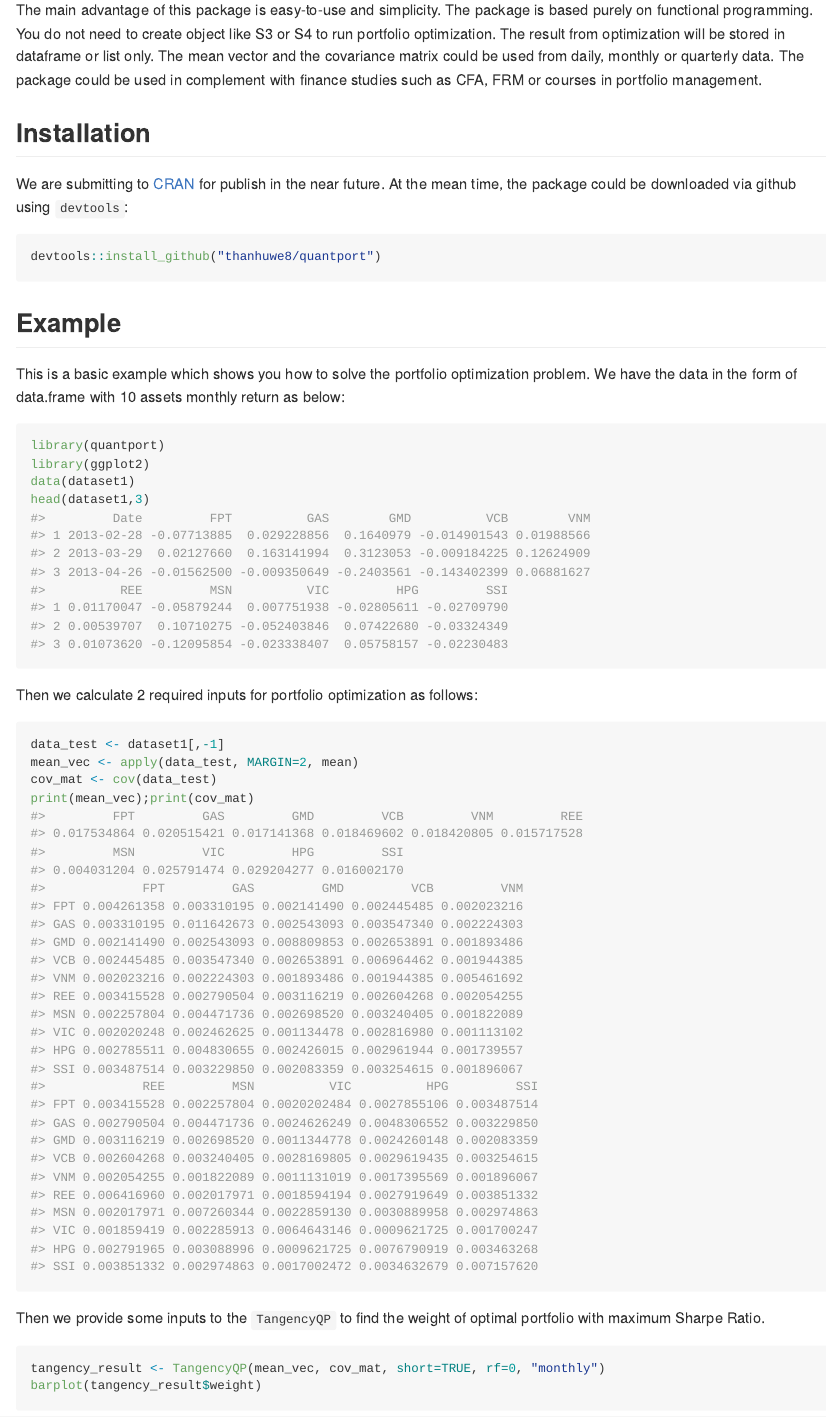
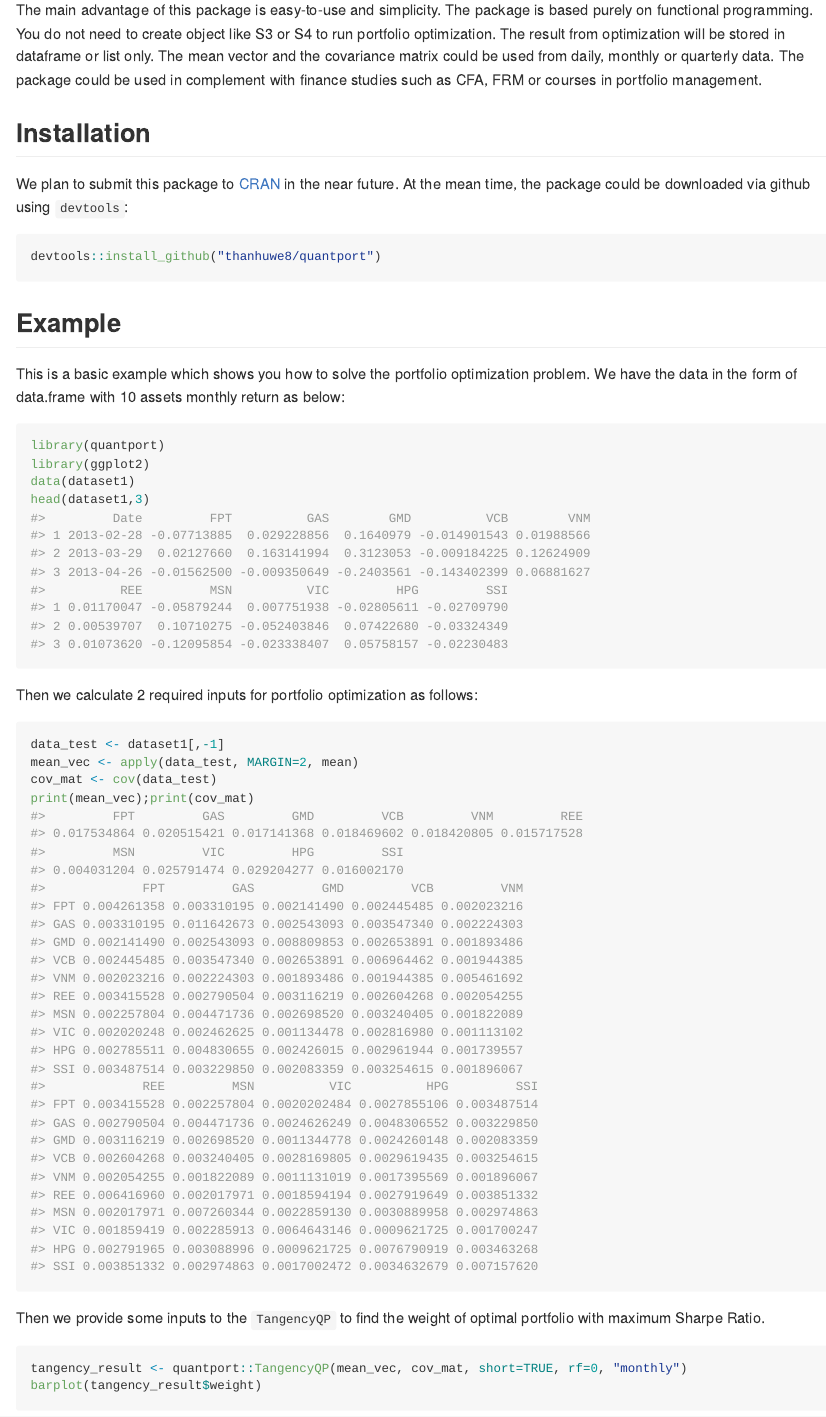
Before and after one commit to thanhuwe8/quantport, an R Markdown document (README.Rmd): the page in a window 1100 px wide, from 200 px down. The pictures show the output file README.md that the author committed with the source, drawn offline in the style of GitHub.

Commit message:
update readme

````diff
--- a/README.Rmd
+++ b/README.Rmd
@@ -20,7 +20,7 @@ The main advantage of this package is easy-to-use and simplicity. The package is
 
 ## Installation
 
-We are submitting to [CRAN](https://CRAN.R-project.org) for publish in the near future. At the mean time, the package could be downloaded via github using `devtools`:
+We plan to submit this package to [CRAN](https://CRAN.R-project.org) in the near future. At the mean time, the package could be downloaded via github using `devtools`:
 
 ``` r
 devtools::install_github("thanhuwe8/quantport")
@@ -49,7 +49,7 @@ print(mean_vec);print(cov_mat)
 Then we provide some inputs to the `TangencyQP` to find the weight of optimal portfolio with maximum Sharpe Ratio.
 
 ```{r TangencyQP}
-tangency_result <- TangencyQP(mean_vec, cov_mat, short=TRUE, rf=0, "monthly")
+tangency_result <- quantport::TangencyQP(mean_vec, cov_mat, short=TRUE, rf=0, "monthly")
 barplot(tangency_result$weight)
 ```
 
````
Also changed, not shown: README.md.
